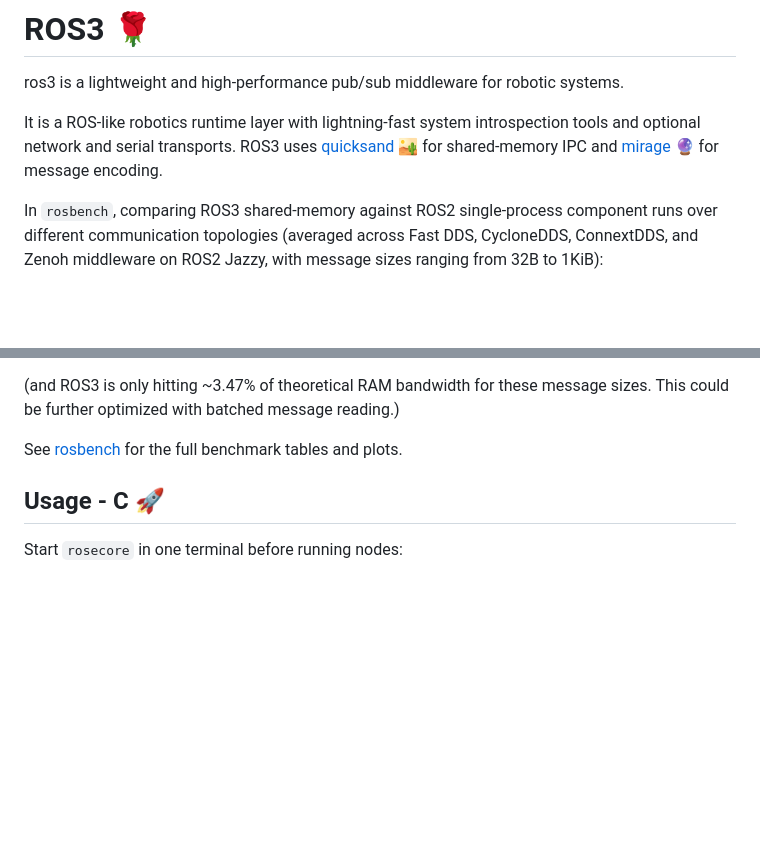
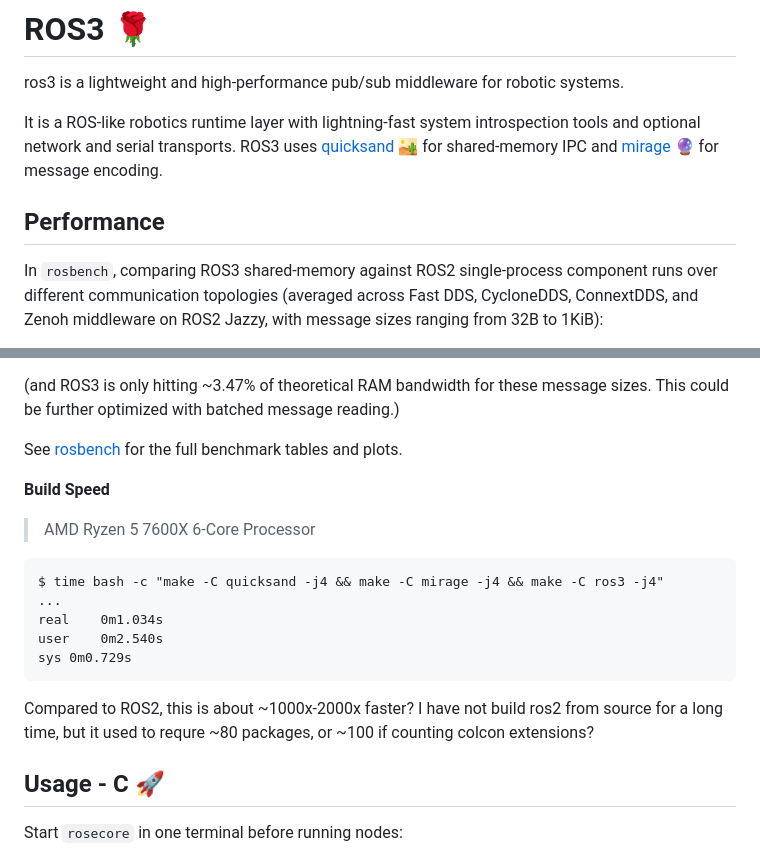
Before and after one commit to ravengraves/ros3, a Markdown page: README.md, 2 parts joined by grey strips. Drawn GitHub-style; blank space fills up the shorter version.

Commit message:
add build speed

````diff
--- a/README.md
+++ b/README.md
@@ -4,6 +4,7 @@ ros3 is a lightweight and high-performance pub/sub middleware for robotic system
 
 It is a ROS-like robotics runtime layer with lightning-fast system introspection tools and optional network and serial transports. ROS3 uses [quicksand 🏜️](https://git.sr.ht/~alecgraves/quicksand) for shared-memory IPC and [mirage 🔮](https://git.sr.ht/~alecgraves/mirage) for message encoding.
 
+## Performance
 In `rosbench`, comparing ROS3 shared-memory against ROS2 single-process component runs over different communication topologies (averaged across Fast DDS, CycloneDDS, ConnextDDS, and Zenoh middleware on ROS2 Jazzy, with message sizes ranging from 32B to 1KiB):
 
 - Unicast (1:1): ros3 achieves `124.0x` higher throughput and `275,597.8x` lower latency
@@ -15,6 +16,20 @@ In `rosbench`, comparing ROS3 shared-memory against ROS2 single-process componen
 (and ROS3 is only hitting ~3.47% of theoretical RAM bandwidth for these message sizes. This could be further optimized with batched message reading.)
 
 See [rosbench](https://git.sr.ht/~alecgraves/rosbench/) for the full benchmark tables and plots.
+
+
+**Build Speed**
+> AMD Ryzen 5 7600X 6-Core Processor
+
+```
+$ time bash -c "make -C quicksand -j4 && make -C mirage -j4 && make -C ros3 -j4"
+...
+real	0m1.034s
+user	0m2.540s
+sys	0m0.729s
+```
+
+Compared to ROS2, this is about ~1000x-2000x faster? I have not build ros2 from source for a long time, but it used to requre ~80 packages, or ~100 if counting colcon extensions?
 
 ## Usage - C 🚀
 
````
